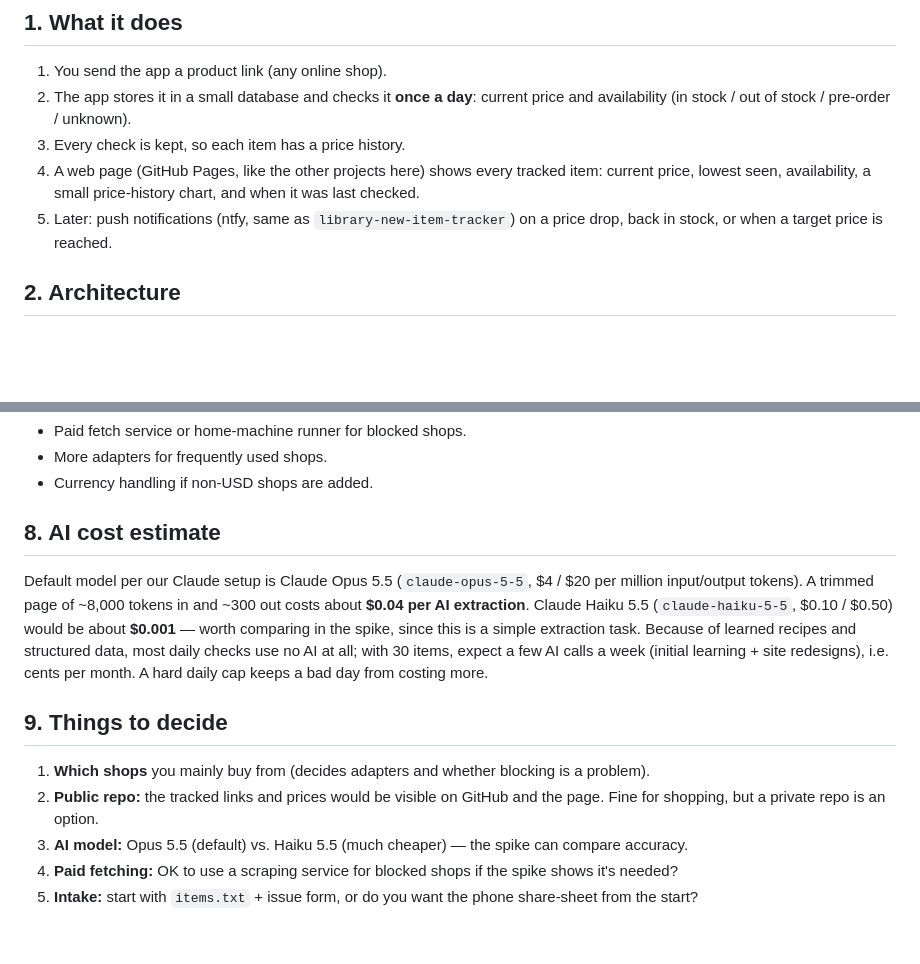
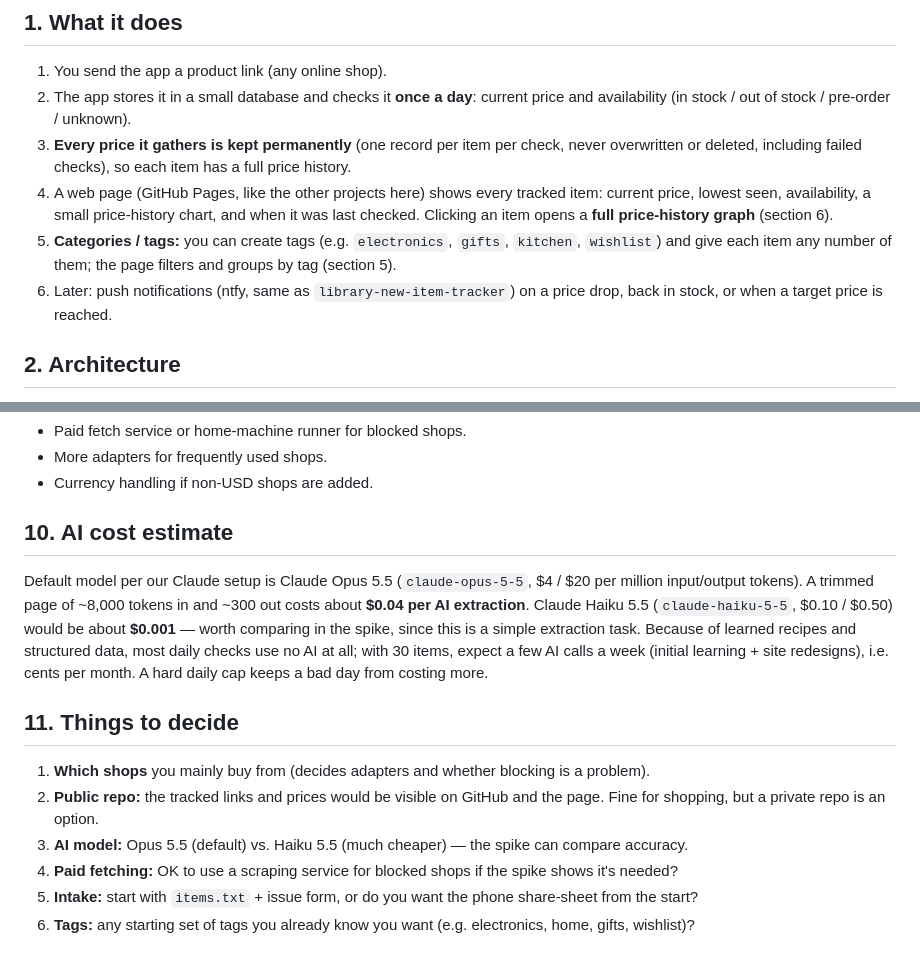
Before and after one commit to achatterjee12/public-tests, a Markdown page: shopping-price-tracker/README.md, 2 parts joined by grey strips. Rendered like a GitHub page; blank space fills up the shorter version.

```diff
--- a/shopping-price-tracker/README.md
+++ b/shopping-price-tracker/README.md
@@ -7,10 +7,14 @@ Status: **design / proposal**. Nothing is built yet; this document is the plan t
 1. You send the app a product link (any online shop).
 2. The app stores it in a small database and checks it **once a day**: current price and
    availability (in stock / out of stock / pre-order / unknown).
-3. Every check is kept, so each item has a price history.
+3. **Every price it gathers is kept permanently** (one record per item per check, never
+   overwritten or deleted, including failed checks), so each item has a full price history.
 4. A web page (GitHub Pages, like the other projects here) shows every tracked item:
    current price, lowest seen, availability, a small price-history chart, and when it was last checked.
-5. Later: push notifications (ntfy, same as `library-new-item-tracker`) on a price drop,
+   Clicking an item opens a **full price-history graph** (section 6).
+5. **Categories / tags:** you can create tags (e.g. `electronics`, `gifts`, `kitchen`,
+   `wishlist`) and give each item any number of them; the page filters and groups by tag (section 5).
+6. Later: push notifications (ntfy, same as `library-new-item-tracker`) on a price drop,
    back in stock, or when a target price is reached.
 
 ## 2. Architecture
@@ -218,7 +282,7 @@ shopping-price-tracker/
 - More adapters for frequently used shops.
 - Currency handling if non-USD shops are added.
 
-## 8. AI cost estimate
+## 10. AI cost estimate
 
 Default model per our Claude setup is Claude Opus 5.5 (`claude-opus-5-5`, $4 / $20 per
 million input/output tokens). A trimmed page of ~8,000 tokens in and ~300 out costs about
@@ -228,7 +292,7 @@ Because of learned recipes and structured data, most daily checks use no AI at a
 30 items, expect a few AI calls a week (initial learning + site redesigns), i.e. cents per
 month. A hard daily cap keeps a bad day from costing more.
 
-## 9. Things to decide
+## 11. Things to decide
 
 1. **Which shops** you mainly buy from (decides adapters and whether blocking is a problem).
 2. **Public repo:** the tracked links and prices would be visible on GitHub and the page.
@@ -236,3 +300,4 @@ month. A hard daily cap keeps a bad day from costing more.
 3. **AI model:** Opus 5.5 (default) vs. Haiku 5.5 (much cheaper) — the spike can compare accuracy.
 4. **Paid fetching:** OK to use a scraping service for blocked shops if the spike shows it's needed?
 5. **Intake:** start with `items.txt` + issue form, or do you want the phone share-sheet from the start?
+6. **Tags:** any starting set of tags you already know you want (e.g. electronics, home, gifts, wishlist)?
```
Also changed, not shown: other parts of shopping-price-tracker/README.md (+79 -19 lines).
